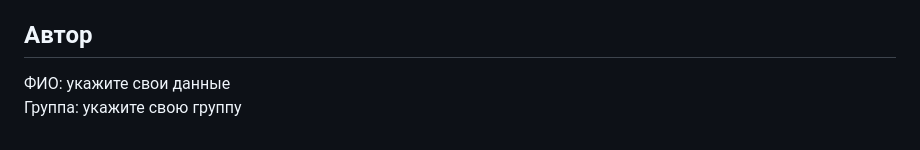
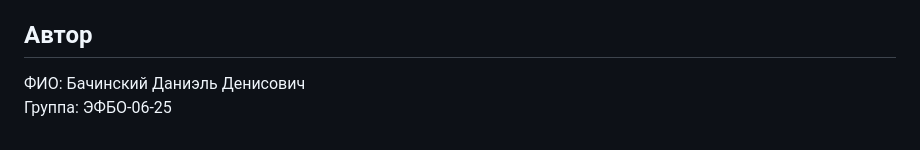
Before and after one commit to kikimor0607/kr1-html-css-shop, a Markdown page: README.md, the part around the change. GitHub-like rendering.

Commit message:
docs: add author info

```diff
--- a/README.md
+++ b/README.md
@@ -110,5 +110,5 @@ kr1-html-css-shop/
 
 ## Автор
 
-ФИО: укажите свои данные
-Группа: укажите свою группу
+ФИО: Бачинский Даниэль Денисович
+Группа: ЭФБО-06-25
```
